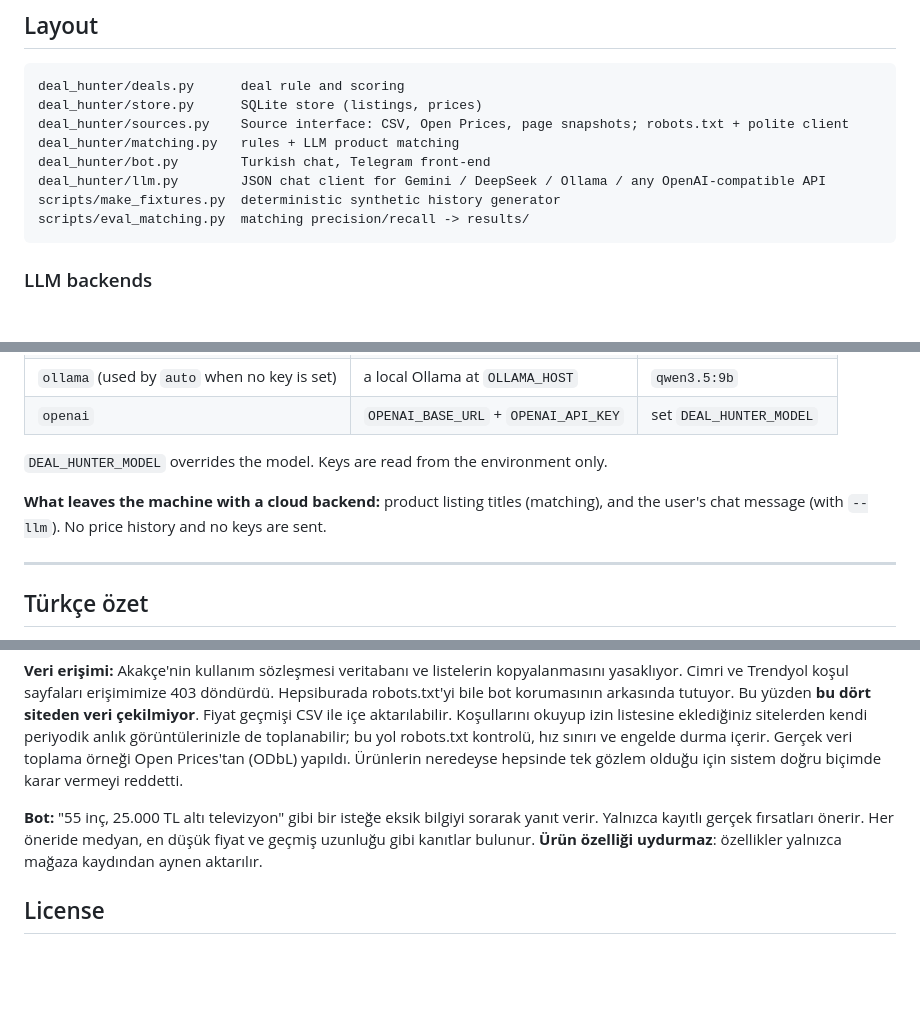
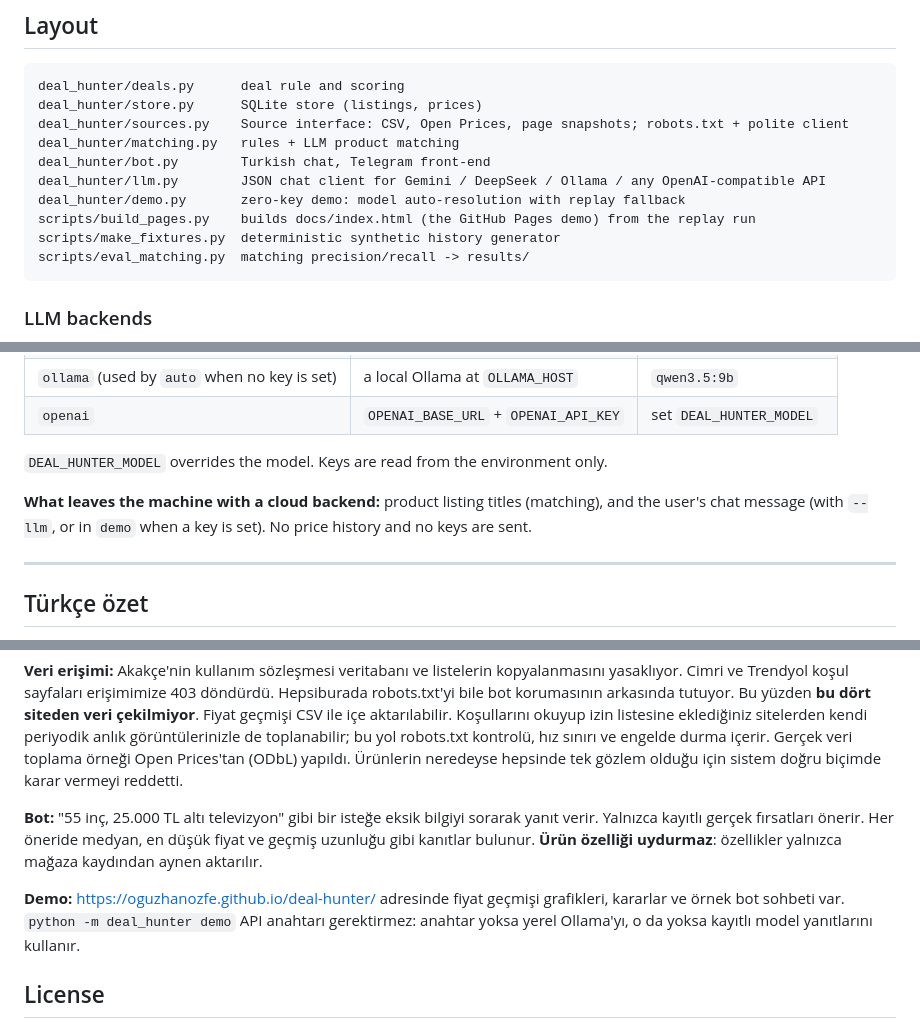
Before and after one commit to oguzhanozfe/deal-hunter, a Markdown page: README.md, 3 parts joined by grey strips. GitHub-like rendering; blank space fills up the shorter version.

````diff
--- a/README.md
+++ b/README.md
@@ -153,6 +165,8 @@ deal_hunter/sources.py    Source interface: CSV, Open Prices, page snapshots; ro
 deal_hunter/matching.py   rules + LLM product matching
 deal_hunter/bot.py        Turkish chat, Telegram front-end
 deal_hunter/llm.py        JSON chat client for Gemini / DeepSeek / Ollama / any OpenAI-compatible API
+deal_hunter/demo.py       zero-key demo: model auto-resolution with replay fallback
+scripts/build_pages.py    builds docs/index.html (the GitHub Pages demo) from the replay run
 scripts/make_fixtures.py  deterministic synthetic history generator
 scripts/eval_matching.py  matching precision/recall -> results/
 ```
@@ -170,7 +184,7 @@ The LLM is optional: the rules, the deal scoring and the chat all work without i
 
 `DEAL_HUNTER_MODEL` overrides the model. Keys are read from the environment only.
 
-**What leaves the machine with a cloud backend:** product listing titles (matching), and the user's chat message (with `--llm`). No price history and no keys are sent.
+**What leaves the machine with a cloud backend:** product listing titles (matching), and the user's chat message (with `--llm`, or in `demo` when a key is set). No price history and no keys are sent.
 
 ---
 
@@ -184,6 +198,8 @@ The LLM is optional: the rules, the deal scoring and the chat all work without i
 
 **Bot:** "55 inç, 25.000 TL altı televizyon" gibi bir isteğe eksik bilgiyi sorarak yanıt verir. Yalnızca kayıtlı gerçek fırsatları önerir. Her öneride medyan, en düşük fiyat ve geçmiş uzunluğu gibi kanıtlar bulunur. **Ürün özelliği uydurmaz**: özellikler yalnızca mağaza kaydından aynen aktarılır.
 
+**Demo:** https://oguzhanozfe.github.io/deal-hunter/ adresinde fiyat geçmişi grafikleri, kararlar ve örnek bot sohbeti var. `python -m deal_hunter demo` API anahtarı gerektirmez: anahtar yoksa yerel Ollama'yı, o da yoksa kayıtlı model yanıtlarını kullanır.
+
 ## License
 
 MIT for the code. `fixtures/openprices_tr.json` is Open Prices data under the [ODbL 1.0](https://opendatacommons.org/licenses/odbl/1-0/), © Open Prices / Open Food Facts contributors.
````
Also changed, not shown: other parts of README.md (+16 -4 lines), docs/screenshot.png (added), 9 other files.
